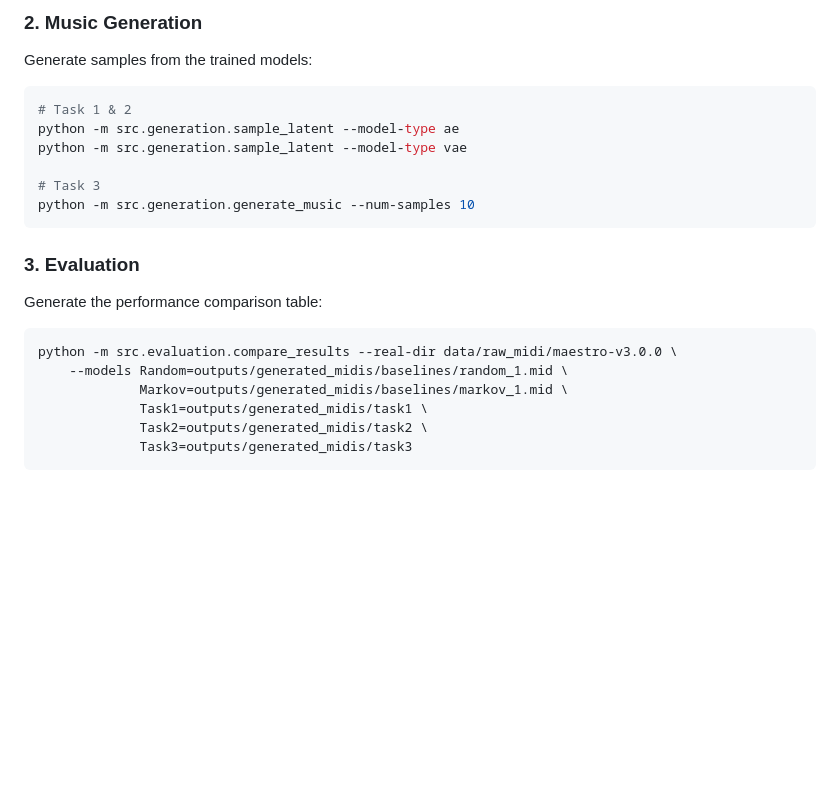
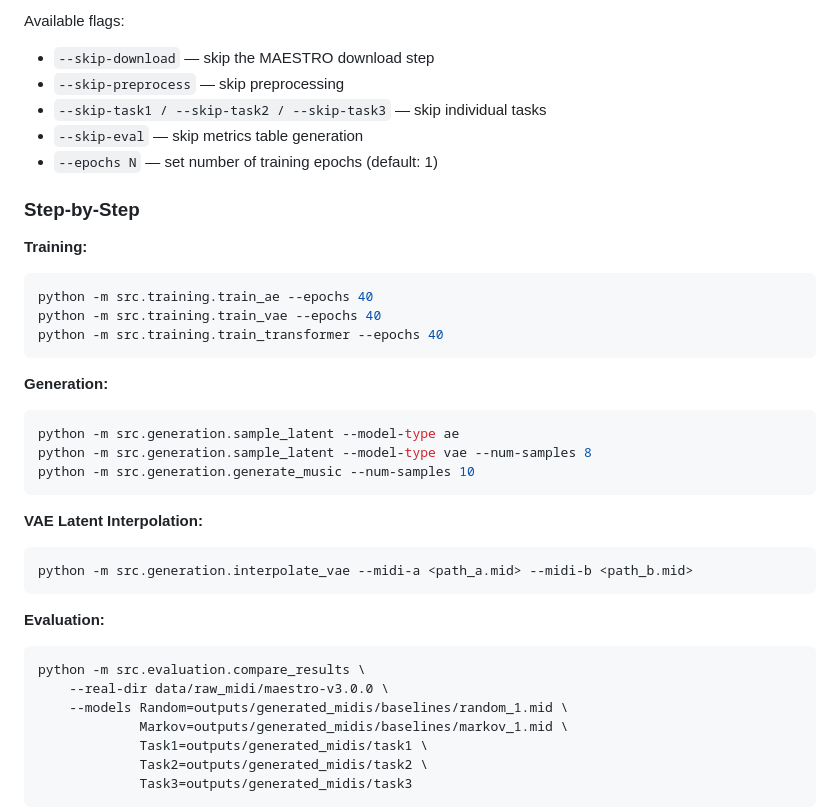
Before and after one commit to lubdhak7414/cse425-proj, a Markdown page: README.md, the part around one of its changes. GitHub-like rendering; blank space fills up the shorter version.

````diff
--- a/README.md
+++ b/README.md
@@ -89,20 +93,37 @@ python -m src.training.train_transformer
 ```
 
-### 2. Music Generation
-Generate samples from the trained models:
+Available flags:
+- `--skip-download` — skip the MAESTRO download step
+- `--skip-preprocess` — skip preprocessing
+- `--skip-task1 / --skip-task2 / --skip-task3` — skip individual tasks
+- `--skip-eval` — skip metrics table generation
+- `--epochs N` — set number of training epochs (default: 1)
+
+### Step-by-Step
+
+**Training:**
 ```bash
-# Task 1 & 2
+python -m src.training.train_ae --epochs 40
+python -m src.training.train_vae --epochs 40
+python -m src.training.train_transformer --epochs 40
+```
+
+**Generation:**
+```bash
 python -m src.generation.sample_latent --model-type ae
-python -m src.generation.sample_latent --model-type vae
-
-# Task 3
+python -m src.generation.sample_latent --model-type vae --num-samples 8
 python -m src.generation.generate_music --num-samples 10
 ```
 
-### 3. Evaluation
-Generate the performance comparison table:
+**VAE Latent Interpolation:**
 ```bash
-python -m src.evaluation.compare_results --real-dir data/raw_midi/maestro-v3.0.0 \
+python -m src.generation.interpolate_vae --midi-a <path_a.mid> --midi-b <path_b.mid>
+```
+
+**Evaluation:**
+```bash
+python -m src.evaluation.compare_results \
+    --real-dir data/raw_midi/maestro-v3.0.0 \
     --models Random=outputs/generated_midis/baselines/random_1.mid \
              Markov=outputs/generated_midis/baselines/markov_1.mid \
              Task1=outputs/generated_midis/task1 \
````
Also changed, not shown: other parts of README.md (+28 -24 lines).
